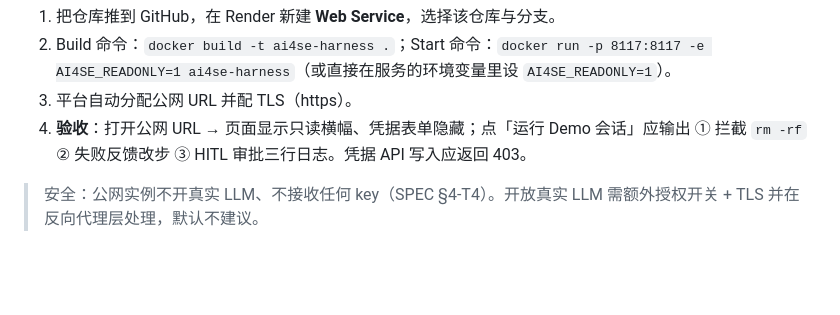
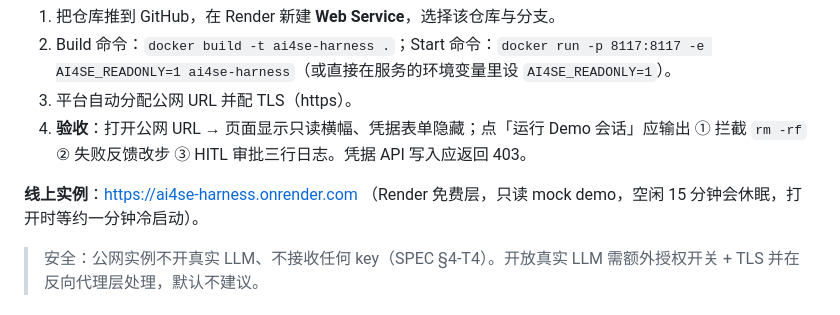
Before and after one commit to NeilChen14/ai4se-harness, a Markdown page: README.md, the part around the change. Drawn GitHub-style; blank space fills up the shorter version.

Commit message:
docs: record live cloud demo acceptance on Render

```diff
--- a/README.md
+++ b/README.md
@@ -73,6 +73,8 @@ docker run -p 8117:8117 \
 3. 平台自动分配公网 URL 并配 TLS（https）。
 4. **验收**：打开公网 URL → 页面显示只读横幅、凭据表单隐藏；点「运行 Demo 会话」应输出 ① 拦截 `rm -rf` ② 失败反馈改步 ③ HITL 审批三行日志。凭据 API 写入应返回 403。
 
+**线上实例**：https://ai4se-harness.onrender.com （Render 免费层，只读 mock demo，空闲 15 分钟会休眠，打开时等约一分钟冷启动）。
+
 > 安全：公网实例不开真实 LLM、不接收任何 key（SPEC §4-T4）。开放真实 LLM 需额外授权开关 + TLS 并在反向代理层处理，默认不建议。
 
 ## 凭据安全
```
Also changed, not shown: AGENT_LOG.md (+2 -1 lines).
